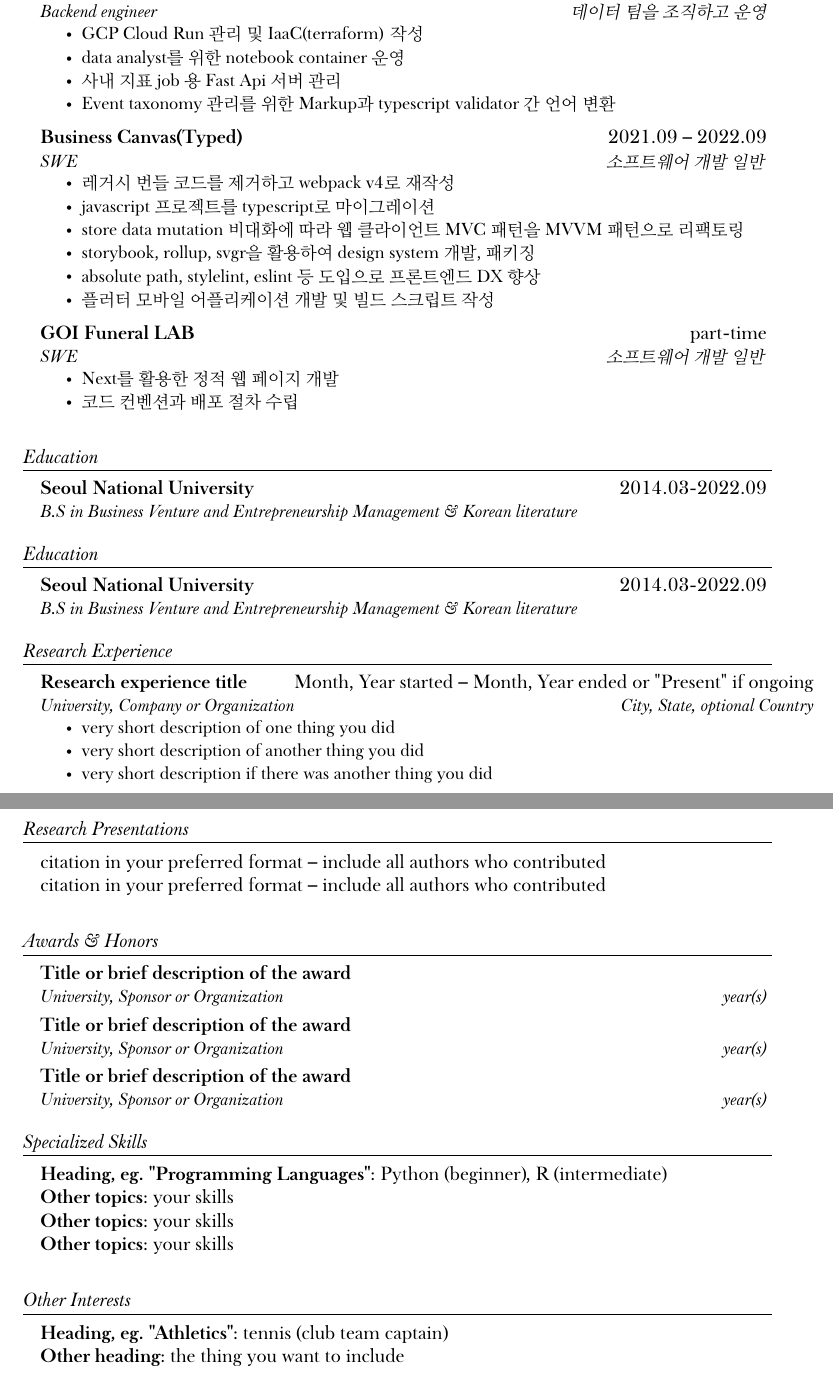
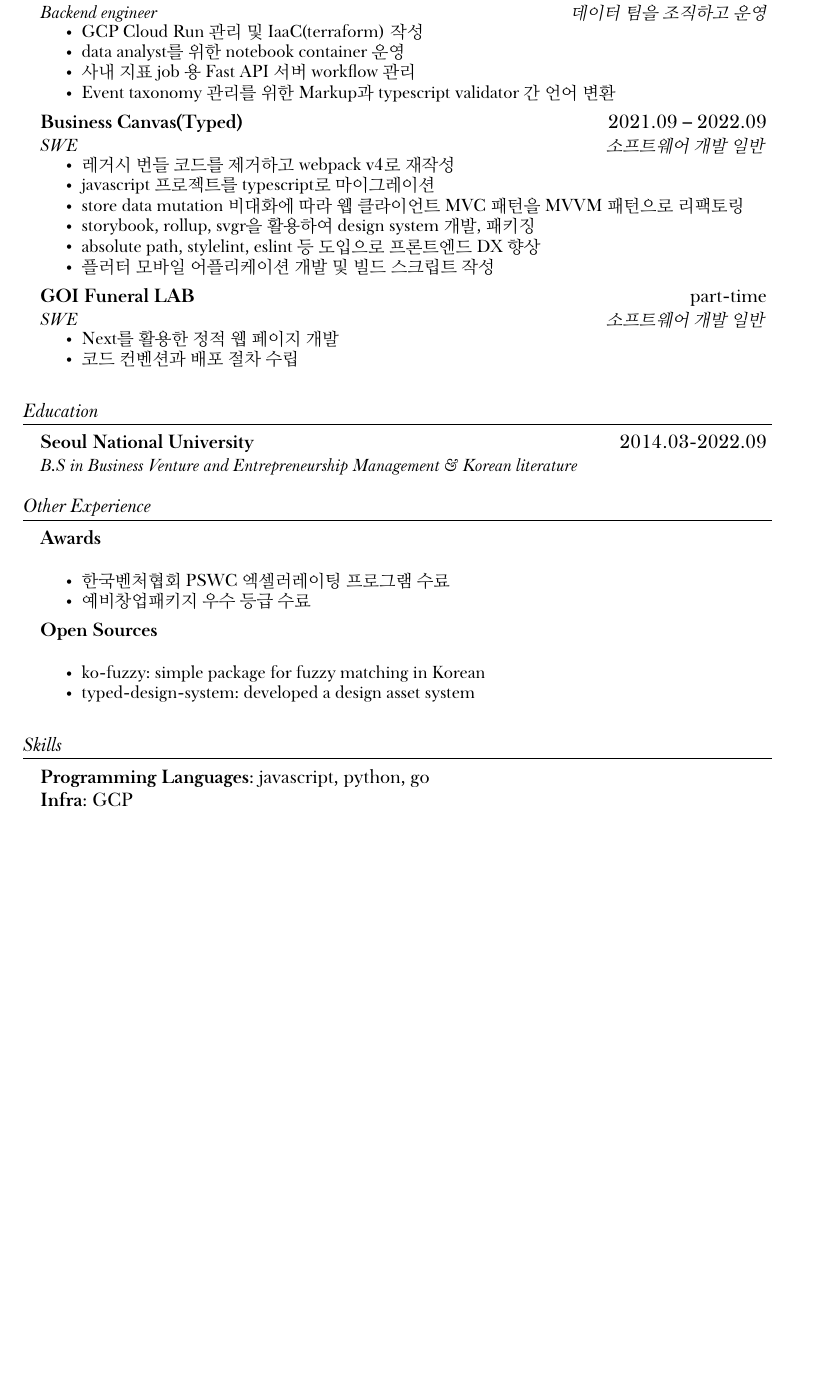
Before and after one commit to DarrenKwonDev/resume, a LaTeX CV (_korean.resume.tex): two parts of pages 1 and 2 of 2 before the commit and part of the page after it, the two joined at a grey line, cut so that both start at the same text, the shorter picture padded with empty space. The pictures show the PDF file _korean.resume.pdf that the author committed with the source.

Commit message:
chore: other exp, skills

```diff
--- a/_korean.resume.tex
+++ b/_korean.resume.tex
@@ -105,7 +105,7 @@
   \small
   \resumeItem{GCP Cloud Run 관리 및 IaaC(terraform) 작성}
   \resumeItem{data analyst를 위한 notebook container 운영}
-  \resumeItem{사내 지표 job 용 Fast Api 서버 관리}
+  \resumeItem{사내 지표 job 용 Fast API 서버 workflow 관리}
   \resumeItem{Event taxonomy 관리를 위한 Markup과 typescript validator 간 언어 변환}
 
   \resumeItemListEnd
@@ -147,11 +147,8 @@
   {B.S in Business Venture and Entrepreneurship Management \& Korean literature}{}
 \resumeSubHeadingListEnd
 
-%-----------EDUCATION-----------
+%-----------Other Experience-----------
 % Please list your current institution first and then past schools in reverse chronology. No need for GPA, etc. You do not need to include high school but may do so if there are accomplishments you would like to highlight.
-\section{Education}
+\section{Other Experience}
 \resumeSubHeadingListStart
   \resumeSubheading
-  {Seoul National University}{2014.03-2022.09}
-  {B.S in Business Venture and Entrepreneurship Management \& Korean literature}{}
-\resumeSubHeadingListEnd
@@ -160,63 +162,24 @@
-\section{Research Experience}
-% it is not expected that applicants have research experience but this section can include experience gained in a laboratory course, shadowing experiences, or group or independent research projects
-\resumeSubHeadingListStart
+  \resumeItemListEnd
 
-\resumeSubheading
-        {Research experience title}{Month, Year started -- Month, Year ended or "Present" if ongoing}
-        {University, Company or Organization}{City, State, optional Country}
-      \resumeItemListStart
-        \small\resumeItem{very short description of one thing you did}
-        \resumeItem{very short description of another thing you did}
-        \resumeItem{very short description if there was another thing you did}
-    \resumeItemListEnd
+  \resumeSubheading
+  {Open Sources}{}
+  {}{}
+  \resumeItemListStart
+    \small
+    \resumeItem{\href{https://github.com/DarrenKwonDev/ko-fuzzy}{ko-fuzzy}: simple package for fuzzy matching in Korean}
+    \resumeItem{\href{https://www.npmjs.com/package/typed-design-system}{typed-design-system}: developed a design asset system}
 
-\resumeSubHeadingListEnd
+  \resumeItemListEnd
 
-
-%-----------RESEARCH PRESENTATIONS-----------
-\section{Research Presentations}
-% It is not expected that applicants will have items for this section, but if you have presented or published research findings at, for example, a student research conference, please list those here.
-\begin{itemize}[leftmargin=0.15in, label={}]
-    \normalsize{\item{
-    {citation in your preferred format -- include all authors who contributed}{} \\
-    {citation in your preferred format -- include all authors who contributed}{}
-}}
- \end{itemize}
-
-%-----------AWARDS & HONORS-----------
-\section{Awards \& Honors}
-% This section can include academic achievements – things like scholarships, Dean's list, honors societies – as well as recognition in your community - community service, religious study, volunteerism, military service, or anything else. You can remove or add sections as needed.
-\resumeSubHeadingListStart
-    \resumeSubheading
-    {Title or brief description of the award}{}
-    {University, Sponsor or Organization}{year(s)}
-    \resumeSubheading
-    {Title or brief description of the award}{}
-    {University, Sponsor or Organization}{year(s)}
-    \resumeSubheading
-    {Title or brief description of the award}{}
-    {University, Sponsor or Organization}{year(s)}
-\resumeSubHeadingListEnd
+  \resumeSubHeadingListEnd
 
 %-----------SKILLS-----------
-\section{Specialized Skills}
+\section{Skills}
 % This section can include programming or spoken languages, text editing and general software knowledge, certifications, version control or project management tools, or other skills that might be relevant. You can include as many or as few as you like: delete or add as needed.
 \begin{itemize}[leftmargin=0.15in, label={}]
     \normalsize{\item{
-     \textbf{Heading, eg. "Programming Languages"}{: Python (beginner), R (intermediate)} \\
-     \textbf{Other topics}{: your skills}\\
-     \textbf{Other topics}{: your skills} \\
-     \textbf{Other topics}{: your skills} \\
-    }}
- \end{itemize}
-
-%-----------OTHER INTERESTS-----------
-\section{Other Interests}
-% Also an optional section, for any hobbies, sports, artistic and musical pursuits, etc. that you would like to include. You can include as many or as few as you like: delete or add as needed.
-\begin{itemize}[leftmargin=0.15in, label={}]
-    \normalsize{\item{
-     \textbf{Heading, eg. "Athletics"}{: {tennis (club team captain)} } \\
-      \textbf{Other heading}{: {the thing you want to include} } \\
+     \textbf{Programming Languages}{: javascript, python, go} \\
+     \textbf{Infra}{: GCP}\\
     }}
  \end{itemize}
 
```
Also changed, not shown: _korean.resume.pdf, _korean.resume.tex (7 more changed lines).
